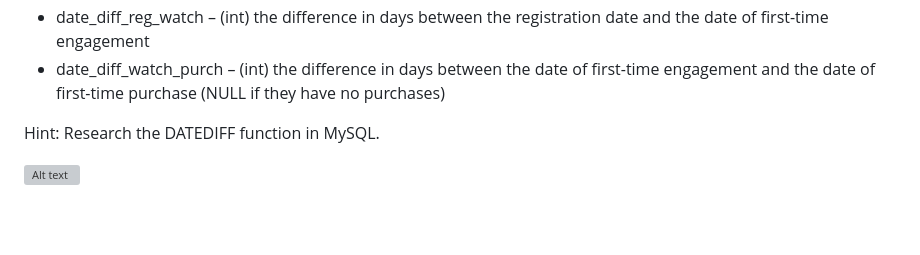
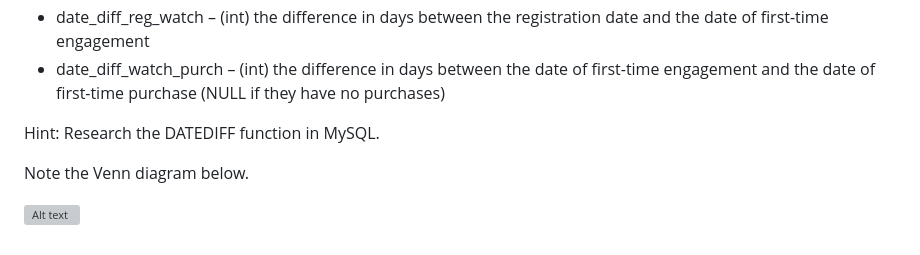
Before and after one commit to SamsonOluwaseun/All_About_Analytics, a Markdown page: SQL/sql proj1/readme.md, the part around the change. Drawn GitHub-style; blank space fills up the shorter version; grey boxes are pictures that could not be loaded.

```diff
--- a/SQL/sql proj1/readme.md
+++ b/SQL/sql proj1/readme.md
@@ -36,4 +36,6 @@ Import the db_course_conversions database—stored in the db_course_conversions.
 
 Hint: Research the DATEDIFF function in MySQL.
 
+Note the Venn diagram below.
+
 ![Alt text](image/Studentdistribution.png)
```
